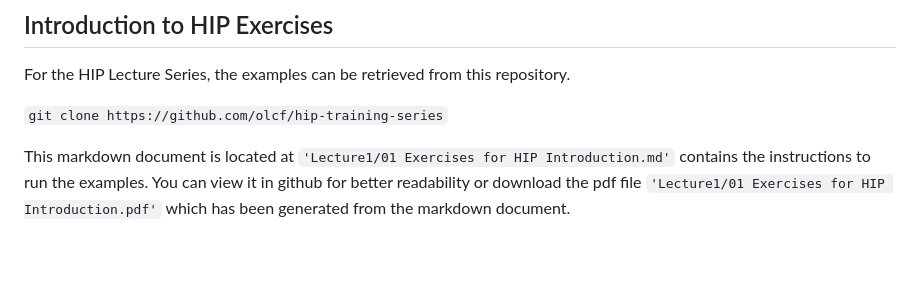
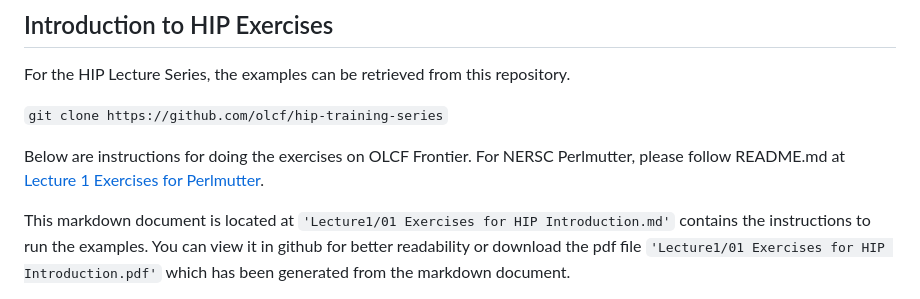
Before and after one commit to olcf/hip-training-series, a Markdown page: Lecture1/01 Exercises for HIP Introduction.md, the part around the change. GitHub-like rendering; blank space fills up the shorter version.

Commit message:
Add Perlmutter Exercises info

```diff
--- a/Lecture1/01 Exercises for HIP Introduction.md
+++ b/Lecture1/01 Exercises for HIP Introduction.md
@@ -5,6 +5,9 @@
 For the HIP Lecture Series, the examples can be retrieved from this repository.
 
 `git clone https://github.com/olcf/hip-training-series`
+
+Below are instructions for doing the exercises on OLCF Frontier. For NERSC Perlmutter, please
+follow README.md at [Lecture 1 Exercises for Perlmutter](https://github.com/NERSC/hip-training-series/tree/perlmutter/Lecture1).
 
 This markdown document is located at `'Lecture1/01 Exercises for HIP Introduction.md'` contains
 the instructions to run the examples. You can view it in github for better readability or
```
